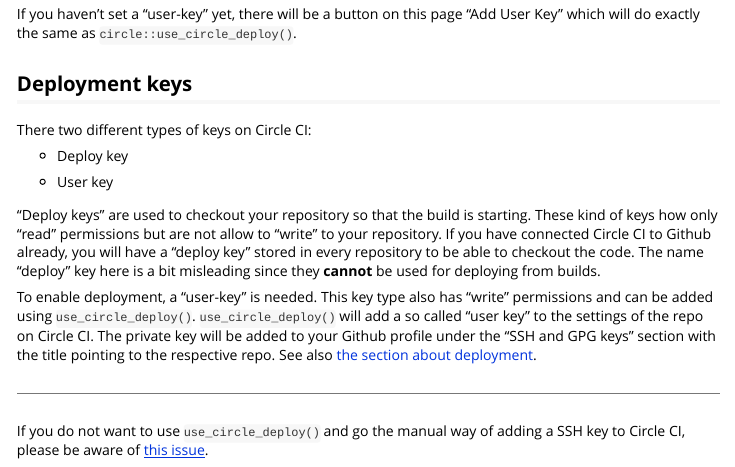
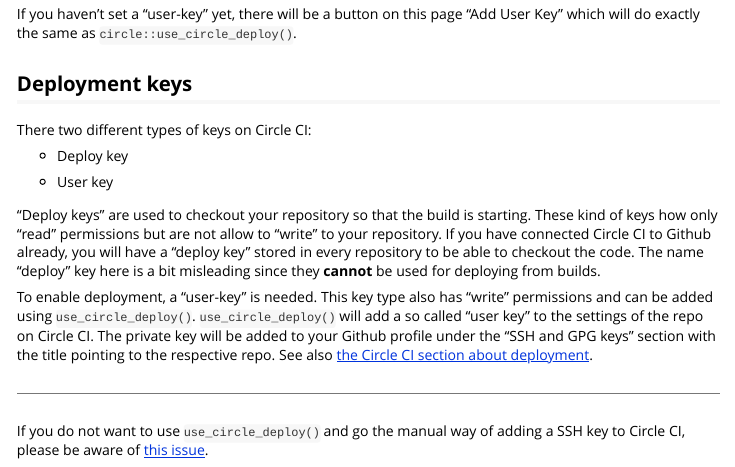
Before and after one commit to ropensci/circle, an R Markdown document (vignettes/circle.Rmd): the page in a window 1100 px wide, from 870 px down. Rendered offline with R 4.5, knitr and Pandoc, with nearby package versions; long lines of code are wrapped.

Commit message:
fix link in README

```diff
--- a/vignettes/circle.Rmd
+++ b/vignettes/circle.Rmd
@@ -76,7 +76,7 @@
 This key type also has "write" permissions and can be added using `use_circle_deploy()`.
 `use_circle_deploy()` will add a so called "user key" to the settings of the repo on Circle CI.
 The private key will be added to your Github profile under the "SSH and GPG keys" section with the title pointing to the respective repo.
-See also [the section about deployment](circle/deployment.html).
+See also [the Circle CI section about deployment](https://circleci.com/docs/2.0/deployment-integrations/#section=deployment).
 
 ---
 
```
